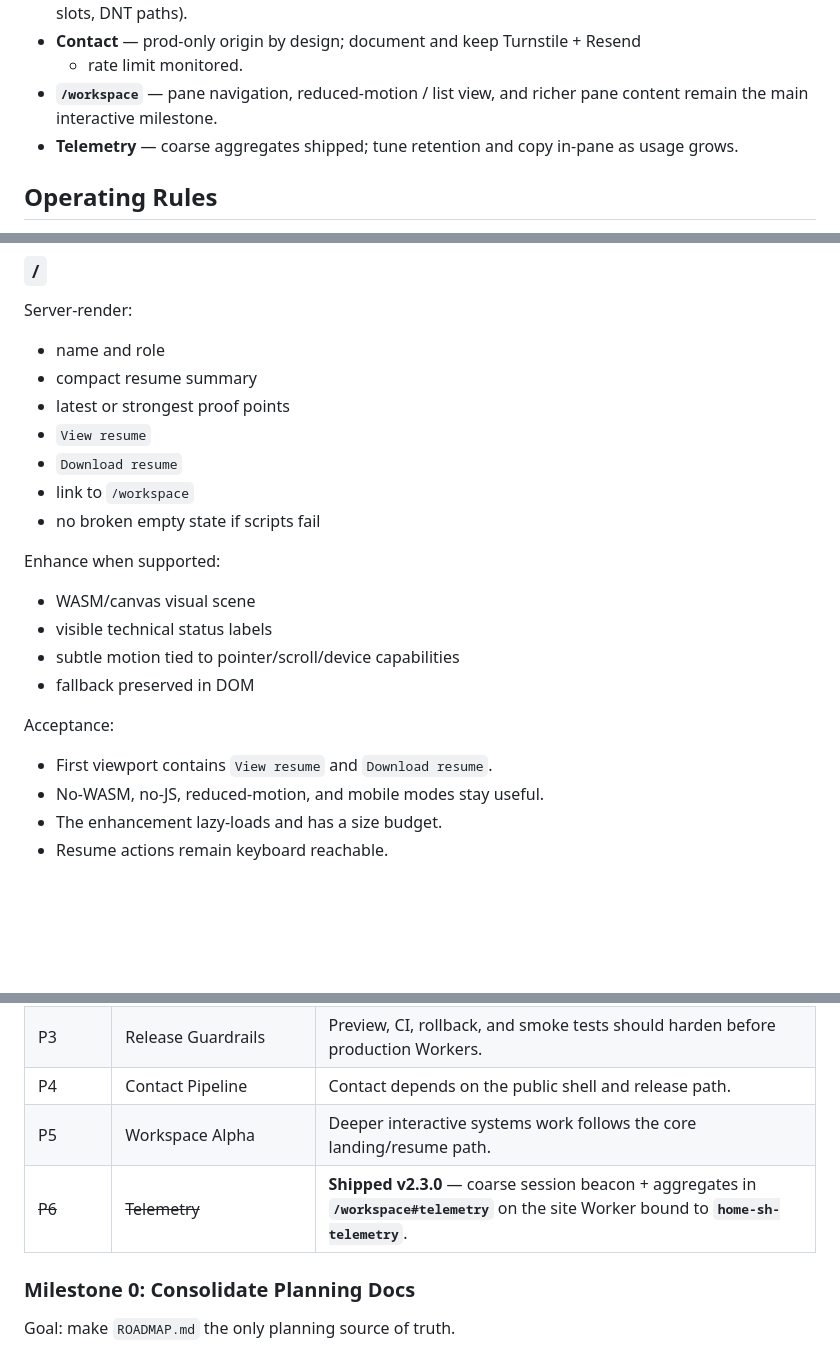
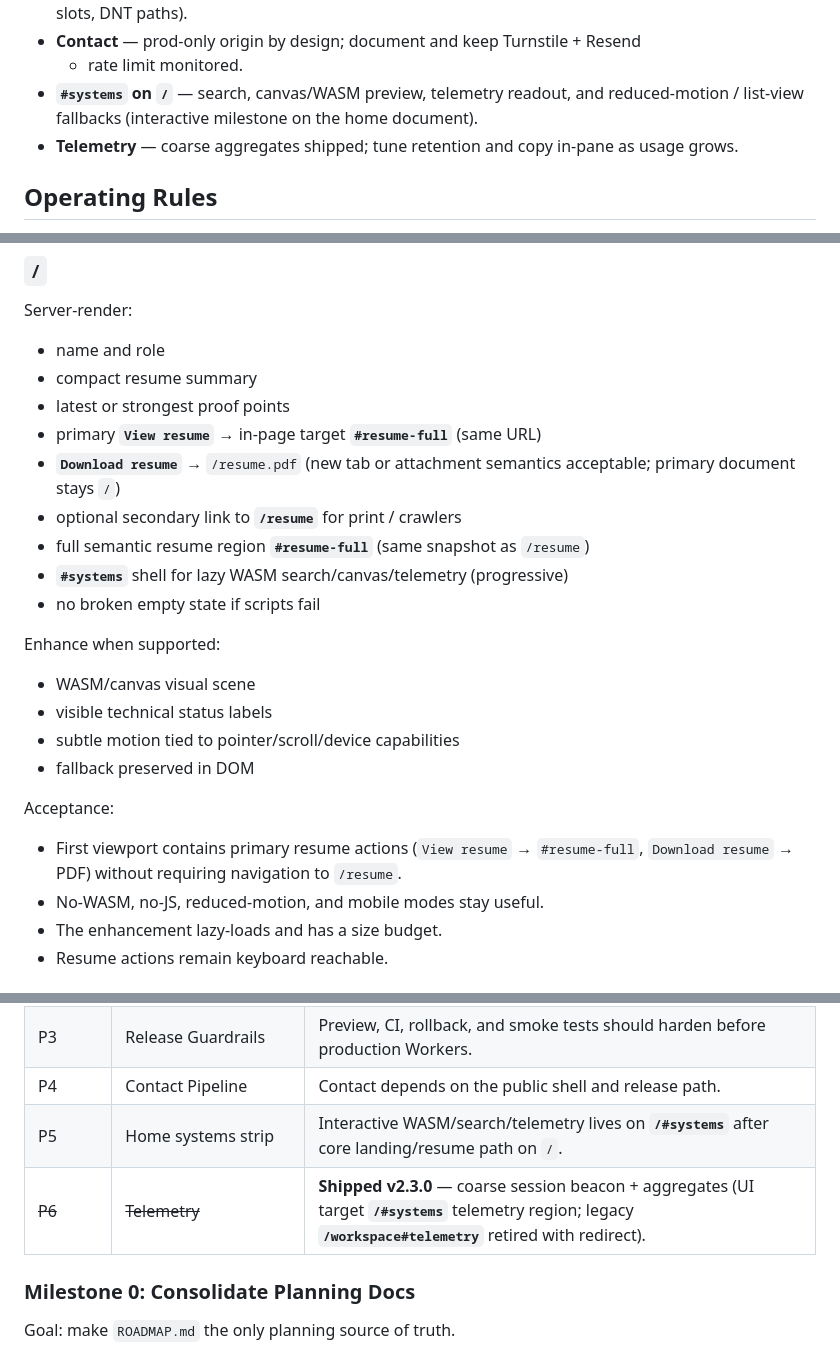
Before and after one commit to yanai-sh/home-sh, a Markdown page: ROADMAP.md, 3 parts joined by grey strips. GitHub-like rendering; blank space fills up the shorter version.

```diff
--- a/ROADMAP.md
+++ b/ROADMAP.md
@@ -118,8 +121,9 @@ Near-term gaps, in priority order:
   is clear (telemetry slots, DNT paths).
 - **Contact** — prod-only origin by design; document and keep Turnstile + Resend
   + rate limit monitored.
-- **`/workspace`** — pane navigation, reduced-motion / list view, and richer pane
-  content remain the main interactive milestone.
+- **`#systems` on `/`** — search, canvas/WASM preview, telemetry readout, and
+  reduced-motion / list-view fallbacks (interactive milestone on the home
+  document).
 - **Telemetry** — coarse aggregates shipped; tune retention and copy in-pane as
   usage grows.
 
@@ -184,9 +188,12 @@ Server-render:
 - name and role
 - compact resume summary
 - latest or strongest proof points
-- `View resume`
-- `Download resume`
-- link to `/workspace`
+- primary **`View resume`** → in-page target **`#resume-full`** (same URL)
+- **`Download resume`** → `/resume.pdf` (new tab or attachment semantics
+  acceptable; primary document stays `/`)
+- optional secondary link to **`/resume`** for print / crawlers
+- full semantic resume region **`#resume-full`** (same snapshot as `/resume`)
+- **`#systems`** shell for lazy WASM search/canvas/telemetry (progressive)
 - no broken empty state if scripts fail
 
 Enhance when supported:
@@ -198,7 +205,8 @@ Enhance when supported:
 
 Acceptance:
 
-- First viewport contains `View resume` and `Download resume`.
+- First viewport contains primary resume actions (`View resume` → `#resume-full`,
+  `Download resume` → PDF) without requiring navigation to `/resume`.
 - No-WASM, no-JS, reduced-motion, and mobile modes stay useful.
 - The enhancement lazy-loads and has a size budget.
 - Resume actions remain keyboard reachable.
@@ -312,8 +311,8 @@ Security and privacy:
 | P2 | WASM Landing and Static Resume Fallback | The first screen defines the product while keeping resume access reliable. |
 | P3 | Release Guardrails | Preview, CI, rollback, and smoke tests should harden before production Workers. |
 | P4 | Contact Pipeline | Contact depends on the public shell and release path. |
-| P5 | Workspace Alpha | Deeper interactive systems work follows the core landing/resume path. |
-| ~~P6~~ | ~~Telemetry~~ | **Shipped v2.3.0** — coarse session beacon + aggregates in **`/workspace#telemetry`** on the site Worker bound to **`home-sh-telemetry`**. |
+| P5 | Home systems strip | Interactive WASM/search/telemetry lives on **`/#systems`** after core landing/resume path on `/`. |
+| ~~P6~~ | ~~Telemetry~~ | **Shipped v2.3.0** — coarse session beacon + aggregates (UI target **`/#systems`** telemetry region; legacy **`/workspace#telemetry`** retired with redirect). |
 
 ### Milestone 0: Consolidate Planning Docs
 
```
Also changed, not shown: other parts of ROADMAP.md (+53 -53 lines).
